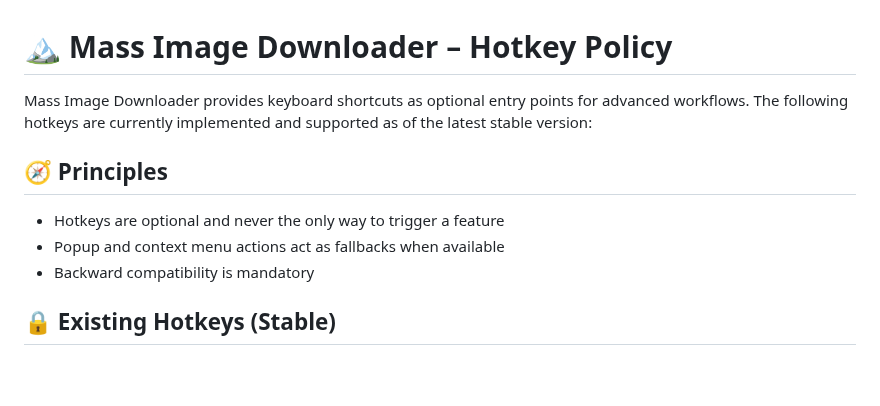
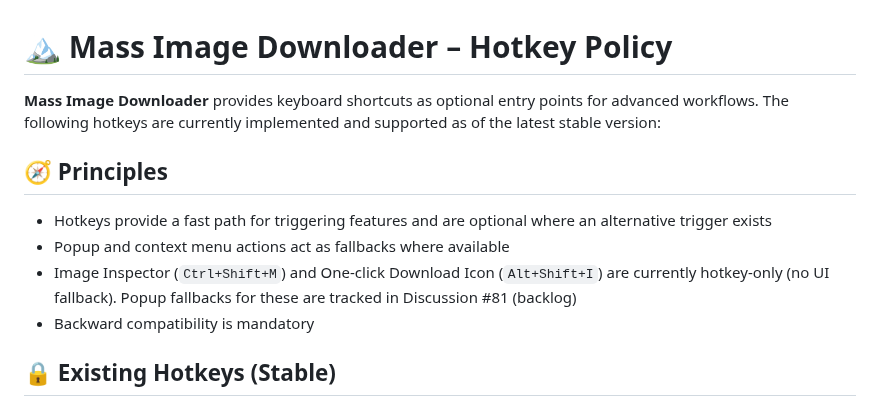
Before and after one commit to del-Pacifico/Mass-Image-Downloader, a Markdown page: docs/hotkeys/hotkeys.md, the part around one of its changes. Drawn GitHub-style; blank space fills up the shorter version.

```diff
--- a/docs/hotkeys/hotkeys.md
+++ b/docs/hotkeys/hotkeys.md
@@ -1,12 +1,13 @@
 # 🏔️ Mass Image Downloader – Hotkey Policy
 
-Mass Image Downloader provides keyboard shortcuts as optional entry points for advanced workflows.
+**Mass Image Downloader** provides keyboard shortcuts as optional entry points for advanced workflows.
 The following hotkeys are currently implemented and supported as of the latest stable version:
 
 ## 🧭 Principles
 
-- Hotkeys are optional and never the only way to trigger a feature
-- Popup and context menu actions act as fallbacks when available
+- Hotkeys provide a fast path for triggering features and are optional where an alternative trigger exists
+- Popup and context menu actions act as fallbacks where available
+- Image Inspector (`Ctrl+Shift+M`) and One-click Download Icon (`Alt+Shift+I`) are currently hotkey-only (no UI fallback). Popup fallbacks for these are tracked in Discussion #81 (backlog)
 - Backward compatibility is mandatory
 
 ## 🔒 Existing Hotkeys (Stable)
```
Also changed, not shown: other parts of docs/hotkeys/hotkeys.md (+14 -17 lines).
